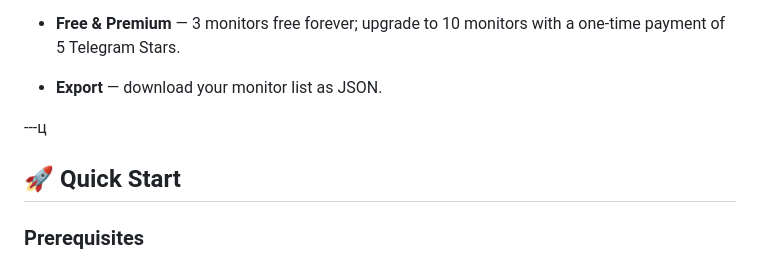
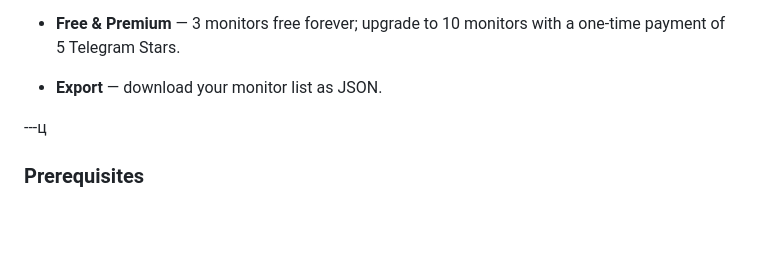
Before and after one commit to Narek-D8v/Uptimebot, a Markdown page: README.md, the part around one of its changes. Rendered like a GitHub page; blank space fills up the shorter version.

```diff
--- a/README.md
+++ b/README.md
@@ -29,8 +29,6 @@ Named after a soft-spoken guardian, Ellis watches over your infrastructure while
 
 ---ц
 
-## 🚀 Quick Start
-
 ### Prerequisites
 - Python 3.11+
 - A Telegram bot token from [@BotFather](https://t.me/BotFather)
```
Also changed, not shown: other parts of README.md (+9 -9 lines).
